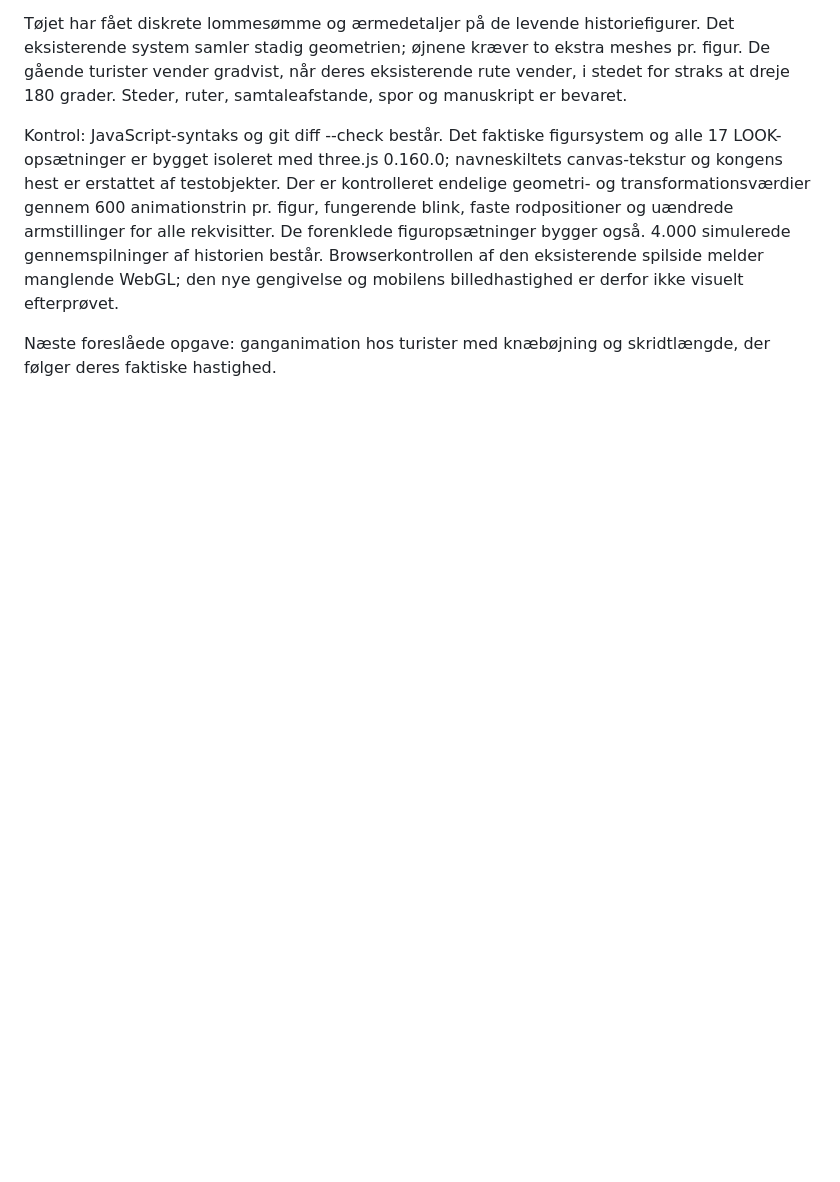
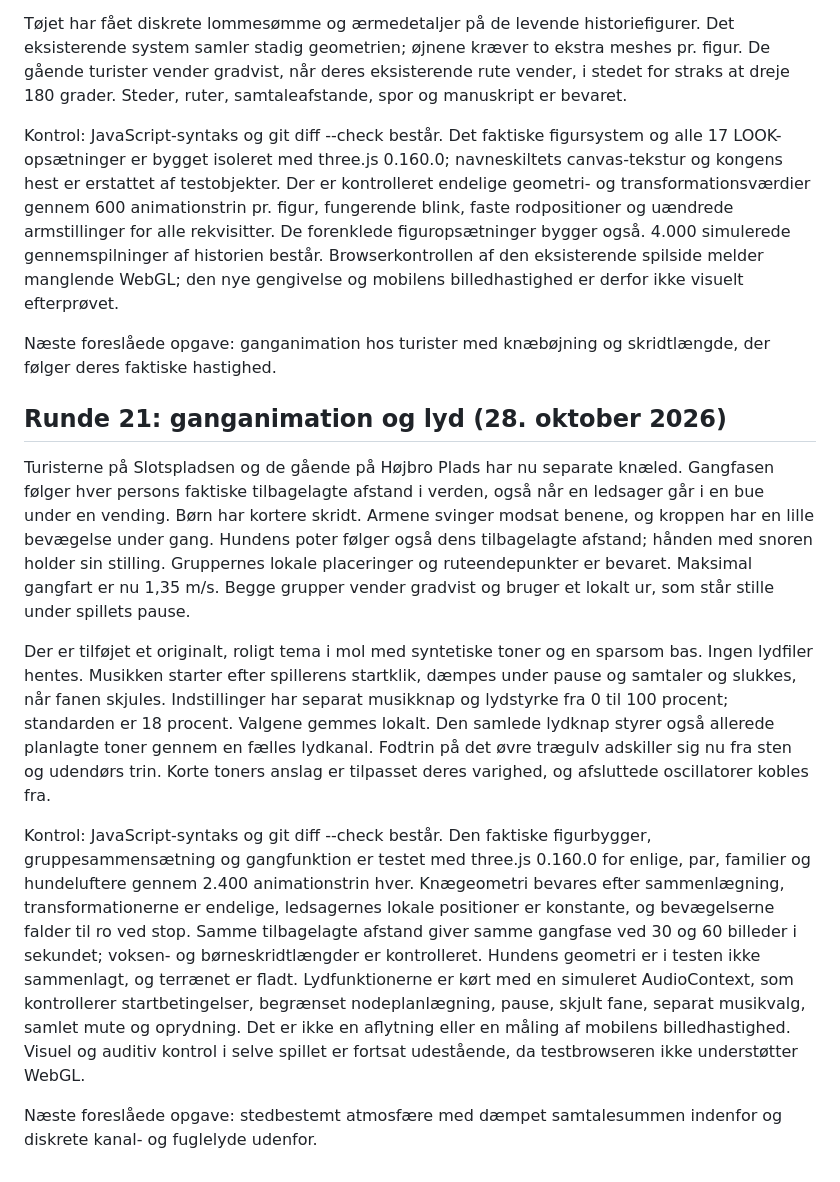
Before and after one commit to AI-MichelKlos/christiansborg, a Markdown page: dev/INTERIOR.md, the part around the change. GitHub-like rendering; blank space fills up the shorter version.

Commit message:
Dokumenter ganganimation, musik og kontroller

```diff
--- a/dev/INTERIOR.md
+++ b/dev/INTERIOR.md
@@ -413,3 +413,13 @@ Tøjet har fået diskrete lommesømme og ærmedetaljer på de levende historiefi
 Kontrol: JavaScript-syntaks og git diff --check består. Det faktiske figursystem og alle 17 LOOK-opsætninger er bygget isoleret med three.js 0.160.0; navneskiltets canvas-tekstur og kongens hest er erstattet af testobjekter. Der er kontrolleret endelige geometri- og transformationsværdier gennem 600 animationstrin pr. figur, fungerende blink, faste rodpositioner og uændrede armstillinger for alle rekvisitter. De forenklede figuropsætninger bygger også. 4.000 simulerede gennemspilninger af historien består. Browserkontrollen af den eksisterende spilside melder manglende WebGL; den nye gengivelse og mobilens billedhastighed er derfor ikke visuelt efterprøvet.
 
 Næste foreslåede opgave: ganganimation hos turister med knæbøjning og skridtlængde, der følger deres faktiske hastighed.
+
+## Runde 21: ganganimation og lyd (28. oktober 2026)
+
+Turisterne på Slotspladsen og de gående på Højbro Plads har nu separate knæled. Gangfasen følger hver persons faktiske tilbagelagte afstand i verden, også når en ledsager går i en bue under en vending. Børn har kortere skridt. Armene svinger modsat benene, og kroppen har en lille bevægelse under gang. Hundens poter følger også dens tilbagelagte afstand; hånden med snoren holder sin stilling. Gruppernes lokale placeringer og ruteendepunkter er bevaret. Maksimal gangfart er nu 1,35 m/s. Begge grupper vender gradvist og bruger et lokalt ur, som står stille under spillets pause.
+
+Der er tilføjet et originalt, roligt tema i mol med syntetiske toner og en sparsom bas. Ingen lydfiler hentes. Musikken starter efter spillerens startklik, dæmpes under pause og samtaler og slukkes, når fanen skjules. Indstillinger har separat musikknap og lydstyrke fra 0 til 100 procent; standarden er 18 procent. Valgene gemmes lokalt. Den samlede lydknap styrer også allerede planlagte toner gennem en fælles lydkanal. Fodtrin på det øvre trægulv adskiller sig nu fra sten og udendørs trin. Korte toners anslag er tilpasset deres varighed, og afsluttede oscillatorer kobles fra.
+
+Kontrol: JavaScript-syntaks og git diff --check består. Den faktiske figurbygger, gruppesammensætning og gangfunktion er testet med three.js 0.160.0 for enlige, par, familier og hundeluftere gennem 2.400 animationstrin hver. Knægeometri bevares efter sammenlægning, transformationerne er endelige, ledsagernes lokale positioner er konstante, og bevægelserne falder til ro ved stop. Samme tilbagelagte afstand giver samme gangfase ved 30 og 60 billeder i sekundet; voksen- og børneskridtlængder er kontrolleret. Hundens geometri er i testen ikke sammenlagt, og terrænet er fladt. Lydfunktionerne er kørt med en simuleret AudioContext, som kontrollerer startbetingelser, begrænset nodeplanlægning, pause, skjult fane, separat musikvalg, samlet mute og oprydning. Det er ikke en aflytning eller en måling af mobilens billedhastighed. Visuel og auditiv kontrol i selve spillet er fortsat udestående, da testbrowseren ikke understøtter WebGL.
+
+Næste foreslåede opgave: stedbestemt atmosfære med dæmpet samtalesummen indenfor og diskrete kanal- og fuglelyde udenfor.
```
